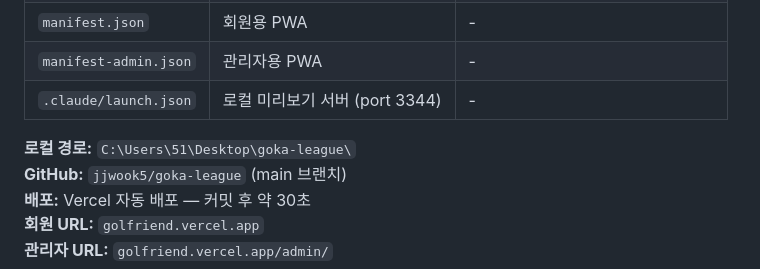
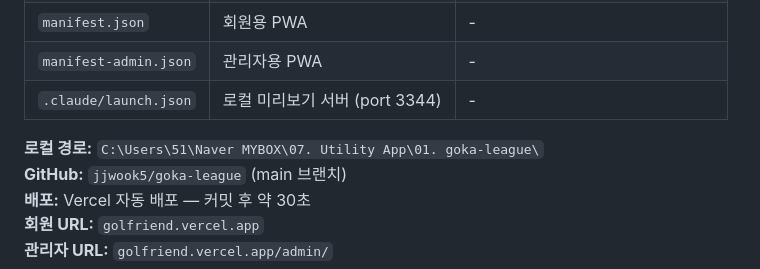
Before and after one commit to jjwook5/goka-league, a Markdown page: CLAUDE.md, the part around the change. Drawn GitHub-style.

Commit message:
docs: 로컬 경로 변경 반영 (Desktop → Naver MYBOX)

```diff
--- a/CLAUDE.md
+++ b/CLAUDE.md
@@ -21,7 +21,7 @@
 | `manifest-admin.json` | 관리자용 PWA | - |
 | `.claude/launch.json` | 로컬 미리보기 서버 (port 3344) | - |
 
-**로컬 경로:** `C:\Users\51\Desktop\goka-league\`
+**로컬 경로:** `C:\Users\51\Naver MYBOX\07. Utility App\01. goka-league\`
 **GitHub:** `jjwook5/goka-league` (main 브랜치)
 **배포:** Vercel 자동 배포 — 커밋 후 약 30초
 **회원 URL:** `golfriend.vercel.app`
```
Also changed, not shown: GokaLeague_System_Specification.md (+1 -1 lines).
